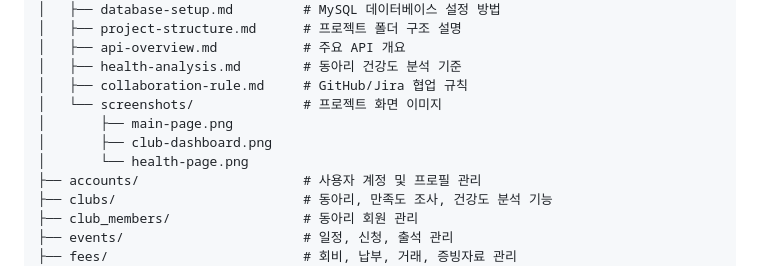
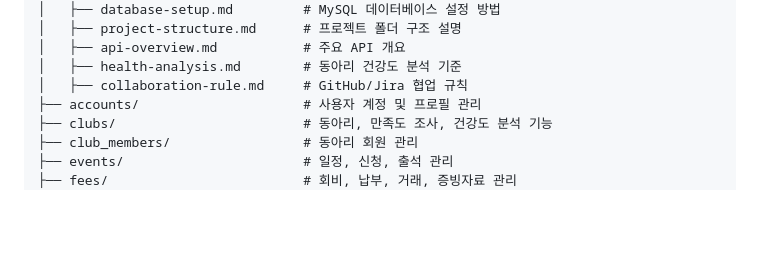
Before and after one commit to DKU-OpenSource-class6-9th-Team/Univ-Club-Management-Platform, a Markdown page: README.md, the part around the change. GitHub-like rendering; blank space fills up the shorter version.

```diff
--- a/README.md
+++ b/README.md
@@ -93,10 +93,6 @@ Univ-Club-Management-Platform/
 │   ├── api-overview.md           # 주요 API 개요
 │   ├── health-analysis.md        # 동아리 건강도 분석 기준
 │   ├── collaboration-rule.md     # GitHub/Jira 협업 규칙
-│   └── screenshots/              # 프로젝트 화면 이미지
-│       ├── main-page.png
-│       ├── club-dashboard.png
-│       └── health-page.png
 ├── accounts/                     # 사용자 계정 및 프로필 관리
 ├── clubs/                        # 동아리, 만족도 조사, 건강도 분석 기능
 ├── club_members/                 # 동아리 회원 관리
```
